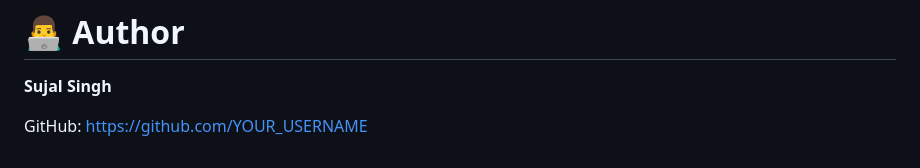
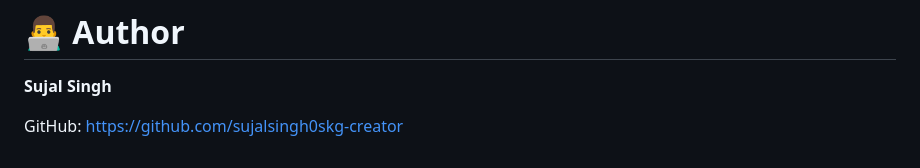
Before and after one commit to sujalsingh0skg-creator/project-pbl, a Markdown page: README.md, the part around the change. GitHub-like rendering.

```diff
--- a/README.md
+++ b/README.md
@@ -235,4 +235,4 @@ If you like this project, give it a ⭐ on GitHub.
 
 **Sujal Singh**
 
-GitHub: https://github.com/YOUR_USERNAME
+GitHub: https://github.com/sujalsingh0skg-creator
```
